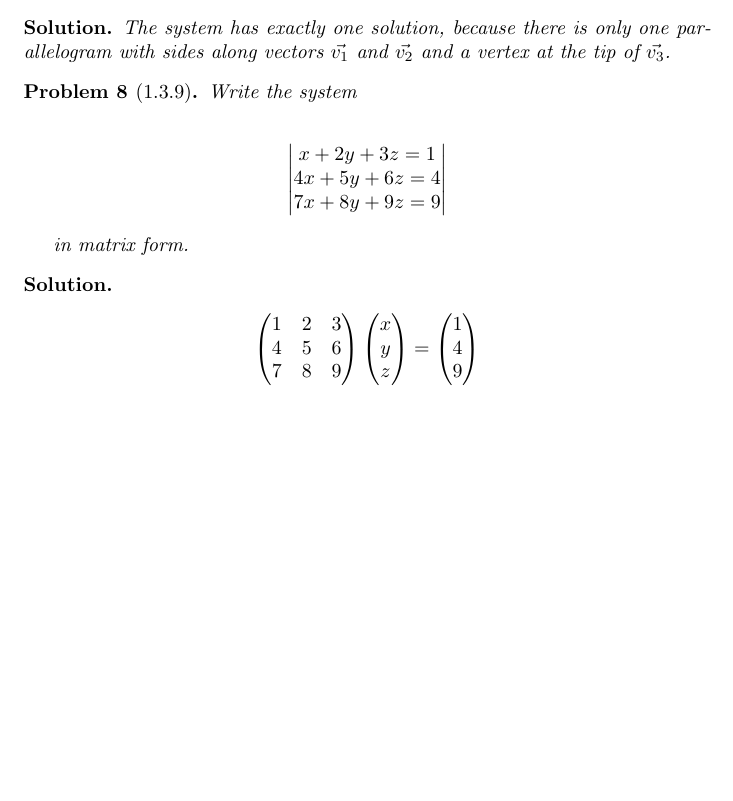
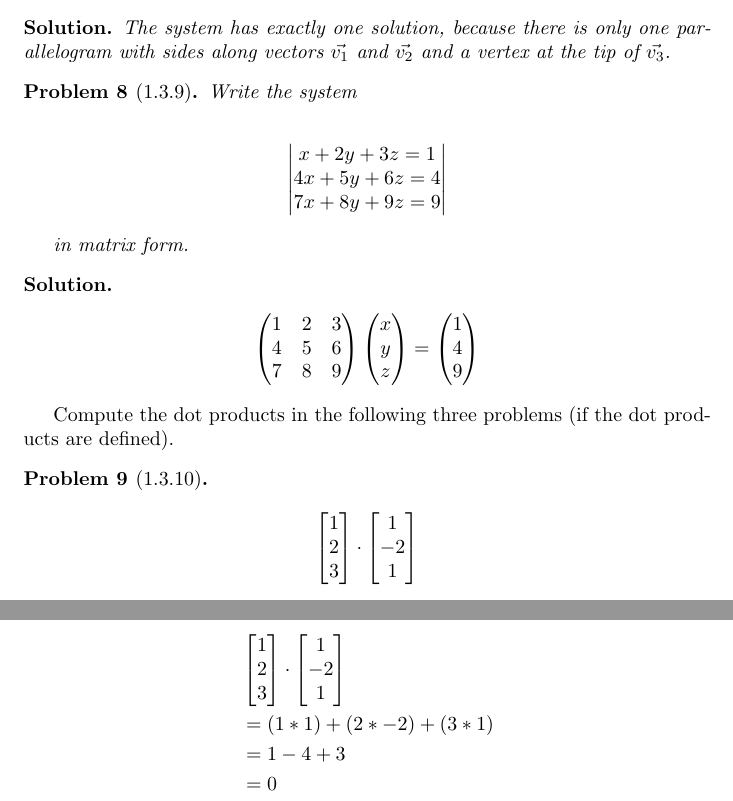
Before and after one commit to ataylor89/LinearAlgebraWithApplications, a LaTeX document (ch1sec3.tex): part of page 5 of 5 before the commit and two parts of pages 5 and 6 of 6 after it, the two joined at a grey line, cut so that both start at the same text, the shorter picture padded with empty space. Compiled offline with pdfLaTeX.

Commit message:
Adding problem 10 and its solution

```diff
--- a/ch1sec3.tex
+++ b/ch1sec3.tex
@@ -295,4 +295,34 @@ x \\ y \\ z
 \end{align*}
 \end{solution}
 
+Compute the dot products in the following three problems (if the dot products are defined).
+
+\begin{problem}[1.3.10]
+\begin{align*}
+\begin{bmatrix}
+1 \\ 2 \\ 3
+\end{bmatrix}
+\cdot
+\begin{bmatrix}
+1 \\ -2 \\ 1
+\end{bmatrix}
+\end{align*}
+\end{problem}
+
+\begin{solution}
+\begin{align*}
+&\begin{bmatrix}
+1 \\ 2 \\ 3
+\end{bmatrix}
+\cdot
+\begin{bmatrix}
+1 \\ -2 \\ 1
+\end{bmatrix} \\
+&= (1 * 1) + (2 * -2) + (3 * 1) \\
+&=1 - 4 + 3 \\
+&= 0
+\end{align*}
+
+\end{solution}
+
 \end{document}
```
Also changed, not shown: ch1sec3.pdf.
